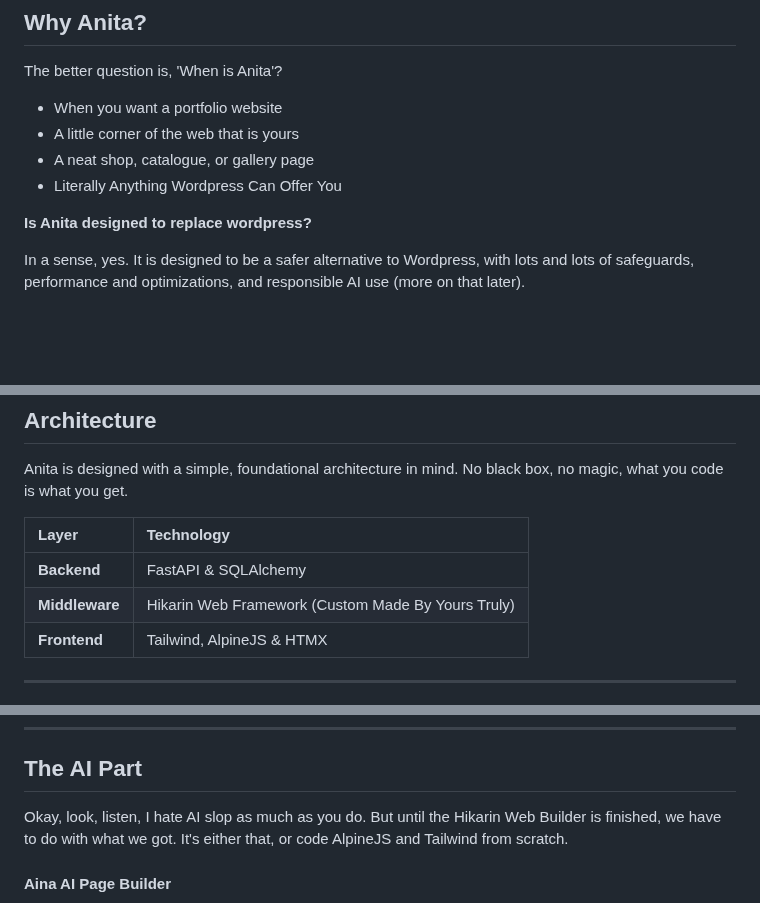
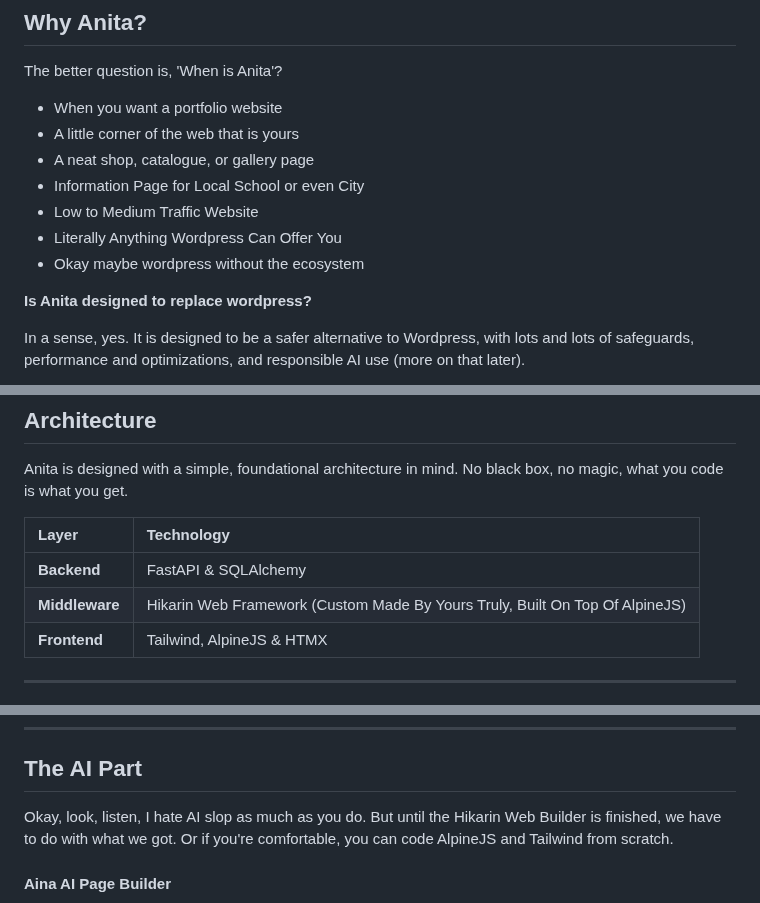
Before and after one commit to Iteranya/anita-cms, a Markdown page: README.md, 3 parts joined by grey strips. GitHub-like rendering; blank space fills up the shorter version.

```diff
--- a/README.md
+++ b/README.md
@@ -125,7 +125,10 @@ The better question is, 'When is Anita'?
 -   When you want a portfolio website
 -   A little corner of the web that is yours
 -   A neat shop, catalogue, or gallery page
+-   Information Page for Local School or even City
+-   Low to Medium Traffic Website
 -   Literally Anything Wordpress Can Offer You
+-   Okay maybe wordpress without the ecosystem
 
 **Is Anita designed to replace wordpress?**
 
@@ -182,7 +185,7 @@ Anita is designed with a simple, foundational architecture in mind. No black box
 | Layer      | Technology                                    |
 | :--------- | :-------------------------------------------- |
 | **Backend**  | FastAPI & SQLAlchemy                          |
-| **Middleware** | Hikarin Web Framework (Custom Made By Yours Truly)          |
+| **Middleware** | Hikarin Web Framework (Custom Made By Yours Truly, Built On Top Of AlpineJS)          |
 | **Frontend**   | Tailwind, AlpineJS & HTMX                     |
 
 ---
@@ -332,7 +335,7 @@ You know what they say, a picture is worth a thousand words...
 
 ## The AI Part
 
-Okay, look, listen, I hate AI slop as much as you do. But until the Hikarin Web Builder is finished, we have to do with what we got. It's either that, or code AlpineJS and Tailwind from scratch.
+Okay, look, listen, I hate AI slop as much as you do. But until the Hikarin Web Builder is finished, we have to do with what we got. Or if you're comfortable, you can code AlpineJS and Tailwind from scratch.
 
 #### Aina AI Page Builder
 <p align="center"><img src="https://raw.githubusercontent.com/iteranya/anita-cms/main/docs/aina-ai.png" alt="Aina AI" width="700"></p>
```
